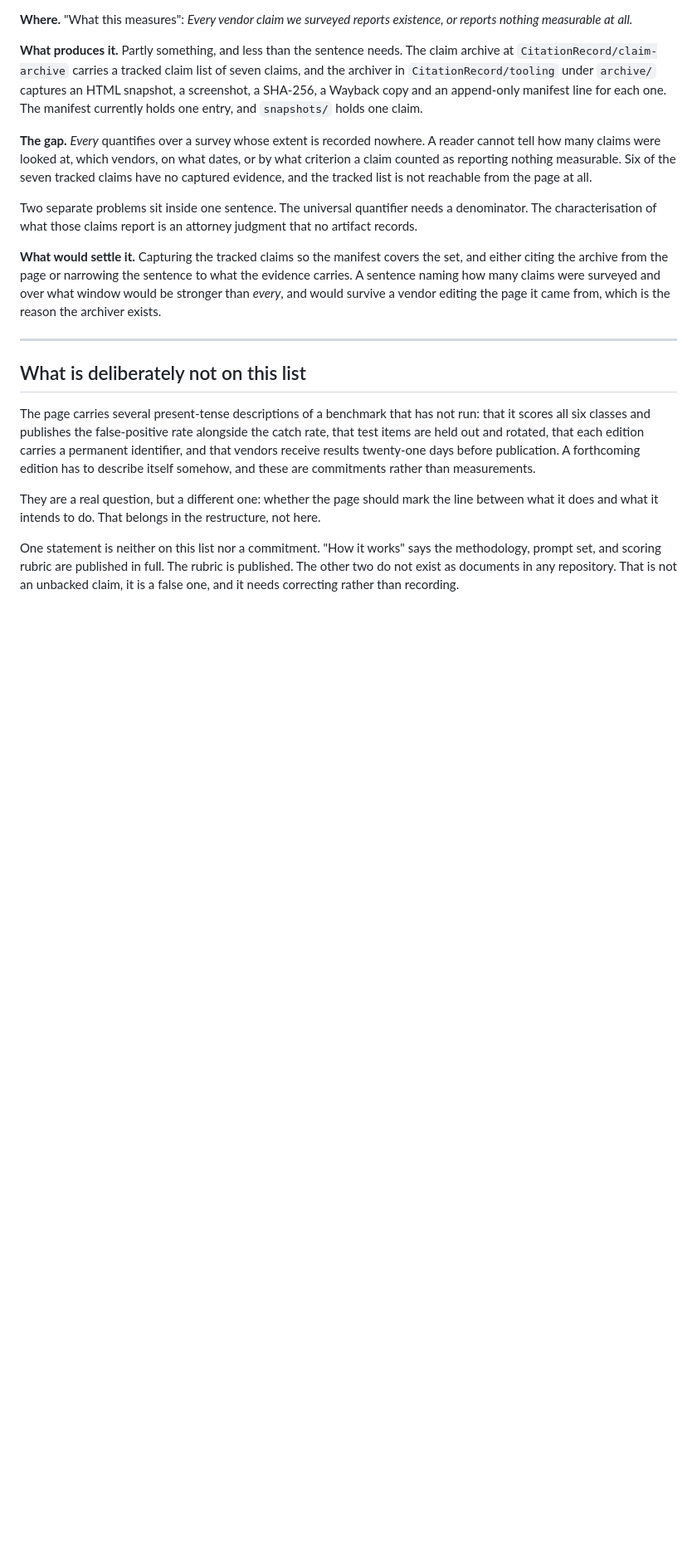
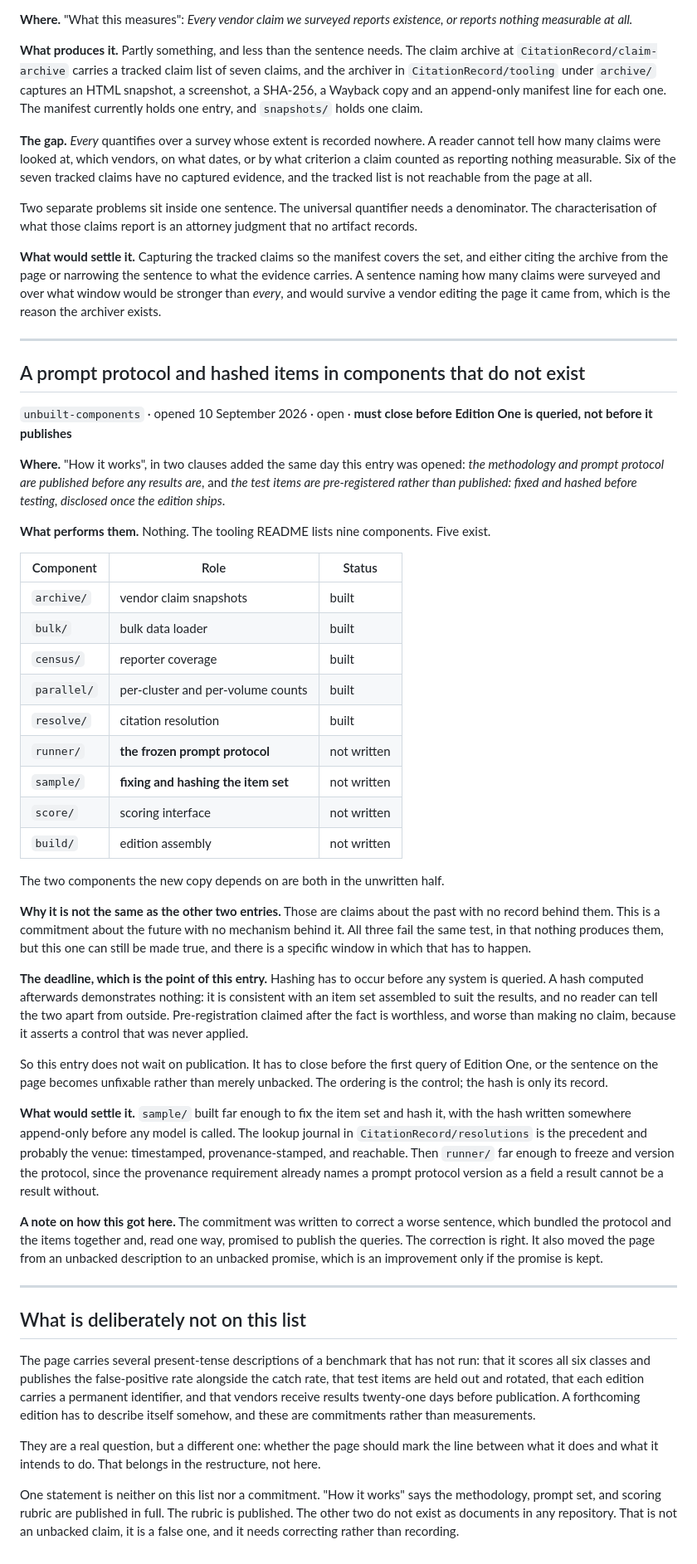
Before and after one commit to CitationRecord/site, a Markdown page: _notes/unbacked-claims.md, the part around one of its changes. Shown at 83% size. GitHub-like rendering; blank space fills up the shorter version.

Commit message:
Record the two unbuilt components the page now commits to
The publication sentence was split to stop it promising to publish the test
items. The correction is right and it moved the page from an unbacked
description to an unbacked promise, which is an improvement only if the
promise is kept.

Both new clauses depend on components that have never been written. The
tooling README lists nine; five exist. runner/ holds the frozen prompt
protocol and sample/ fixes and hashes the item set, and both are in the
unwritten half along with score/ and build/.

This entry differs from the two already on the list, and the list's framing
widens to admit it. Those are claims about the past with no record behind
them. This is a commitment about the future with no mechanism behind it. All
three fail the same test, but this one can still be made true.

It also carries a deadline the others do not, which is the reason for
recording it separately rather than noting it in passing. Hashing has to occur
before any system is queried. A hash computed afterwards demonstrates nothing:
it is consistent with an item set assembled to suit the results, and no reader
can tell the two apart from outside. Pre-registration claimed after the fact
is worse than making no claim, because it asserts a control that was never
applied. So the entry closes before the first query of Edition One, not before
Edition One publishes, or the sentence becomes unfixable rather than merely
unbacked.

The ordering is the control. The hash is only its record, and the lookup
journal in CitationRecord/resolutions is the obvious venue for it, being
append-only, timestamped and reachable.

Co-Authored-By: Claude Opus 5 (1M context) <noreply@anthropic.com>
Claude-Session: https://claude.ai/code/session_01Lq2CquiZp8UEdDHuAT1Fu5

```diff
--- a/_notes/unbacked-claims.md
+++ b/_notes/unbacked-claims.md
@@ -77,6 +79,67 @@ editing the page it came from, which is the reason the archiver exists.
 
 ---
 
+## A prompt protocol and hashed items in components that do not exist
+
+`unbuilt-components` · opened 10 September 2026 · open · **must close before
+Edition One is queried, not before it publishes**
+
+**Where.** "How it works", in two clauses added the same day this entry was
+opened: *the methodology and prompt protocol are published before any results
+are*, and *the test items are pre-registered rather than published: fixed and
+hashed before testing, disclosed once the edition ships*.
+
+**What performs them.** Nothing. The tooling README lists nine components. Five
+exist.
+
+| Component | Role | Status |
+| --- | --- | --- |
+| `archive/` | vendor claim snapshots | built |
+| `bulk/` | bulk data loader | built |
+| `census/` | reporter coverage | built |
+| `parallel/` | per-cluster and per-volume counts | built |
+| `resolve/` | citation resolution | built |
+| `runner/` | **the frozen prompt protocol** | not written |
+| `sample/` | **fixing and hashing the item set** | not written |
+| `score/` | scoring interface | not written |
+| `build/` | edition assembly | not written |
+
+The two components the new copy depends on are both in the unwritten half.
+
+**Why it is not the same as the other two entries.** Those are claims about
+the past with no record behind them. This is a commitment about the future
+with no mechanism behind it. All three fail the same test, in that nothing
+produces them, but this one can still be made true, and there is a specific
+window in which that has to happen.
+
+**The deadline, which is the point of this entry.** Hashing has to occur
+before any system is queried. A hash computed afterwards demonstrates nothing:
+it is consistent with an item set assembled to suit the results, and no reader
+can tell the two apart from outside. Pre-registration claimed after the fact
+is worthless, and worse than making no claim, because it asserts a control
+that was never applied.
+
+So this entry does not wait on publication. It has to close before the first
+query of Edition One, or the sentence on the page becomes unfixable rather
+than merely unbacked. The ordering is the control; the hash is only its
+record.
+
+**What would settle it.** `sample/` built far enough to fix the item set and
+hash it, with the hash written somewhere append-only before any model is
+called. The lookup journal in `CitationRecord/resolutions` is the precedent
+and probably the venue: timestamped, provenance-stamped, and reachable. Then
+`runner/` far enough to freeze and version the protocol, since the provenance
+requirement already names a prompt protocol version as a field a result
+cannot be a result without.
+
+**A note on how this got here.** The commitment was written to correct a worse
+sentence, which bundled the protocol and the items together and, read one way,
+promised to publish the queries. The correction is right. It also moved the
+page from an unbacked description to an unbacked promise, which is an
+improvement only if the promise is kept.
+
+---
+
 ## What is deliberately not on this list
 
 The page carries several present-tense descriptions of a benchmark that has not
```
Also changed, not shown: other parts of _notes/unbacked-claims.md (+11 -9 lines).
